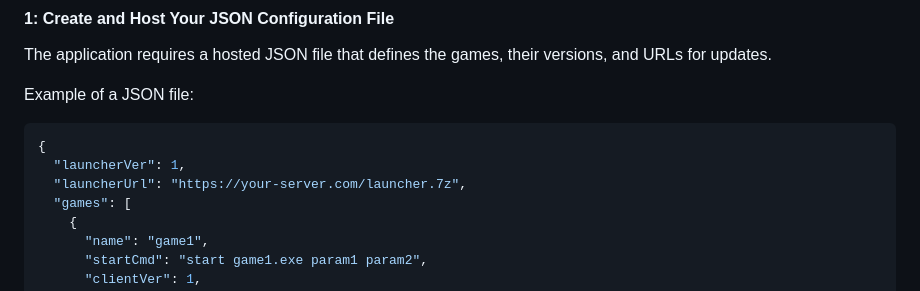
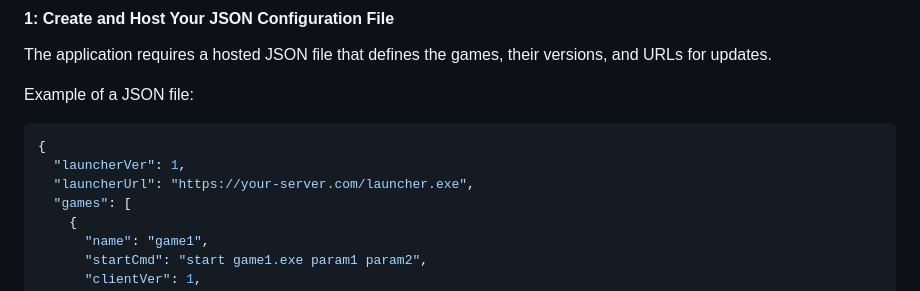
Before and after one commit to gustavokei/electron-game-updater, a Markdown page: README.md, the part around the change. Rendered like a GitHub page.

````diff
--- a/README.md
+++ b/README.md
@@ -39,7 +39,7 @@ The application downloads and extracts the latest game files or patches from hos
    ```json
    {
      "launcherVer": 1,
-     "launcherUrl": "https://your-server.com/launcher.7z",
+     "launcherUrl": "https://your-server.com/launcher.exe",
      "games": [
        {
          "name": "game1",
````
